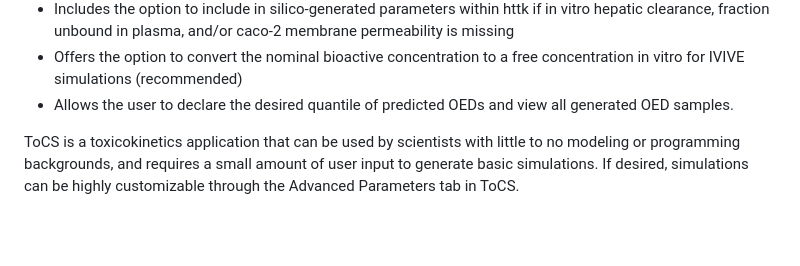
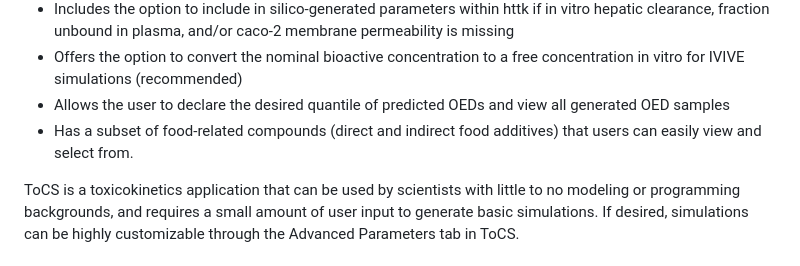
Before and after one commit to KristenWindoloski/ToCS, a Markdown page: README.md, the part around the change. Rendered like a GitHub page; blank space fills up the shorter version.

Commit message:
Updated description and images due to new features

```diff
--- a/README.md
+++ b/README.md
@@ -69,7 +69,9 @@ this GUI, ToCS is unique in that it:
 - Offers the option to convert the nominal bioactive concentration to a
   free concentration in vitro for IVIVE simulations (recommended)
 - Allows the user to declare the desired quantile of predicted OEDs and
-  view all generated OED samples.
+  view all generated OED samples
+- Has a subset of food-related compounds (direct and indirect food
+  additives) that users can easily view and select from.
 
 ToCS is a toxicokinetics application that can be used by scientists with
 little to no modeling or programming backgrounds, and requires a small
```
